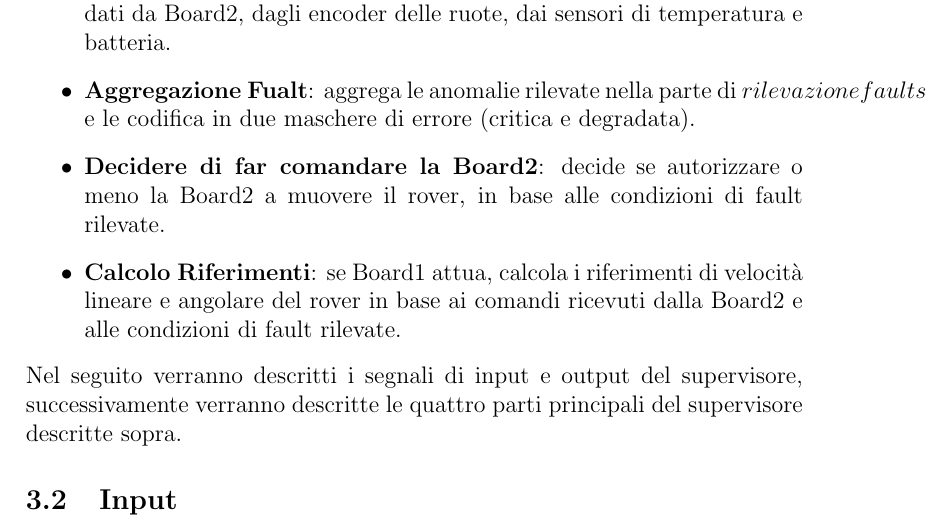
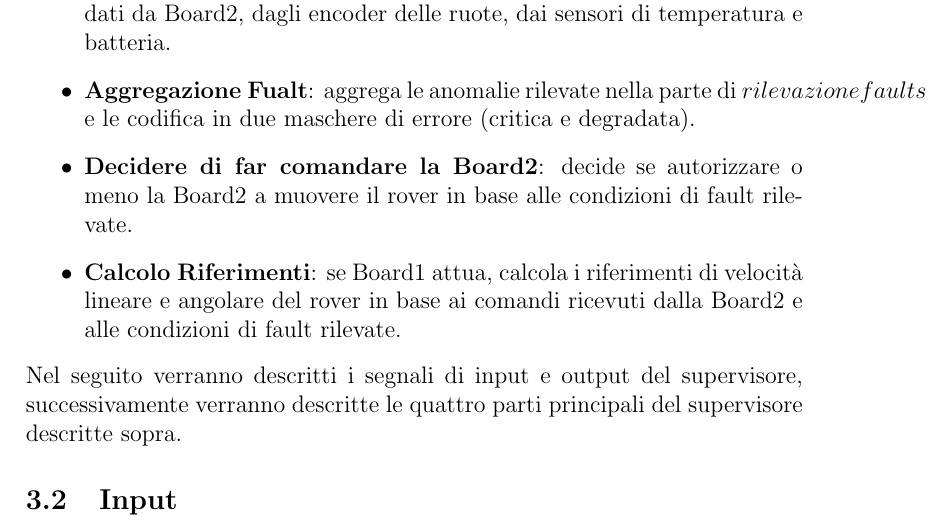
Before and after one commit to ColMike1/Rover_gruppo3, a LaTeX document (Relazione_su_Supervisori/BozzaSup2_Sonsars.tex): part of page 8 of 26, cut so that both start at the same text. Compiled offline with pdfLaTeX.

Commit message:
Aggiornamenti

```diff
--- a/Relazione_su_Supervisori/BozzaSup2_Sonsars.tex
+++ b/Relazione_su_Supervisori/BozzaSup2_Sonsars.tex
@@ -218,7 +226,7 @@ In particolare, esso è composto da quattro parti principali:
 \begin{itemize}
     \item \textbf{Rilevazione Faults}: si occupa di rilevare anomalie nella ricezione dei dati da Board2, dagli encoder delle ruote, dai sensori di temperatura e batteria.
     \item \textbf{Aggregazione Fualt}: aggrega le anomalie rilevate nella parte di $rilevazione faults$ e le codifica in due maschere di errore (critica e degradata).
-    \item \textbf{Decidere di far comandare la Board2}: decide se autorizzare o meno la Board2 a muovere il rover, in base alle condizioni di fault rilevate.
+    \item \textbf{Decidere di far comandare la Board2}: decide se autorizzare o meno la Board2 a muovere il rover in base alle condizioni di fault rilevate.
     \item \textbf{Calcolo Riferimenti}: se Board1 attua, calcola i riferimenti di velocità lineare e angolare del rover in base ai comandi ricevuti dalla Board2 e alle condizioni di fault rilevate.
 \end{itemize}
 Nel seguito verranno descritti i segnali di input e output del supervisore, successivamente verranno descritte le quattro parti principali del supervisore descritte sopra.
```
Also changed, not shown: Relazione_su_Supervisori/BozzaSup2_Sonsars.pdf, Relazione_su_Supervisori/BozzaSup2_Sonsars.tex (8 more changed lines), 3 other files.
